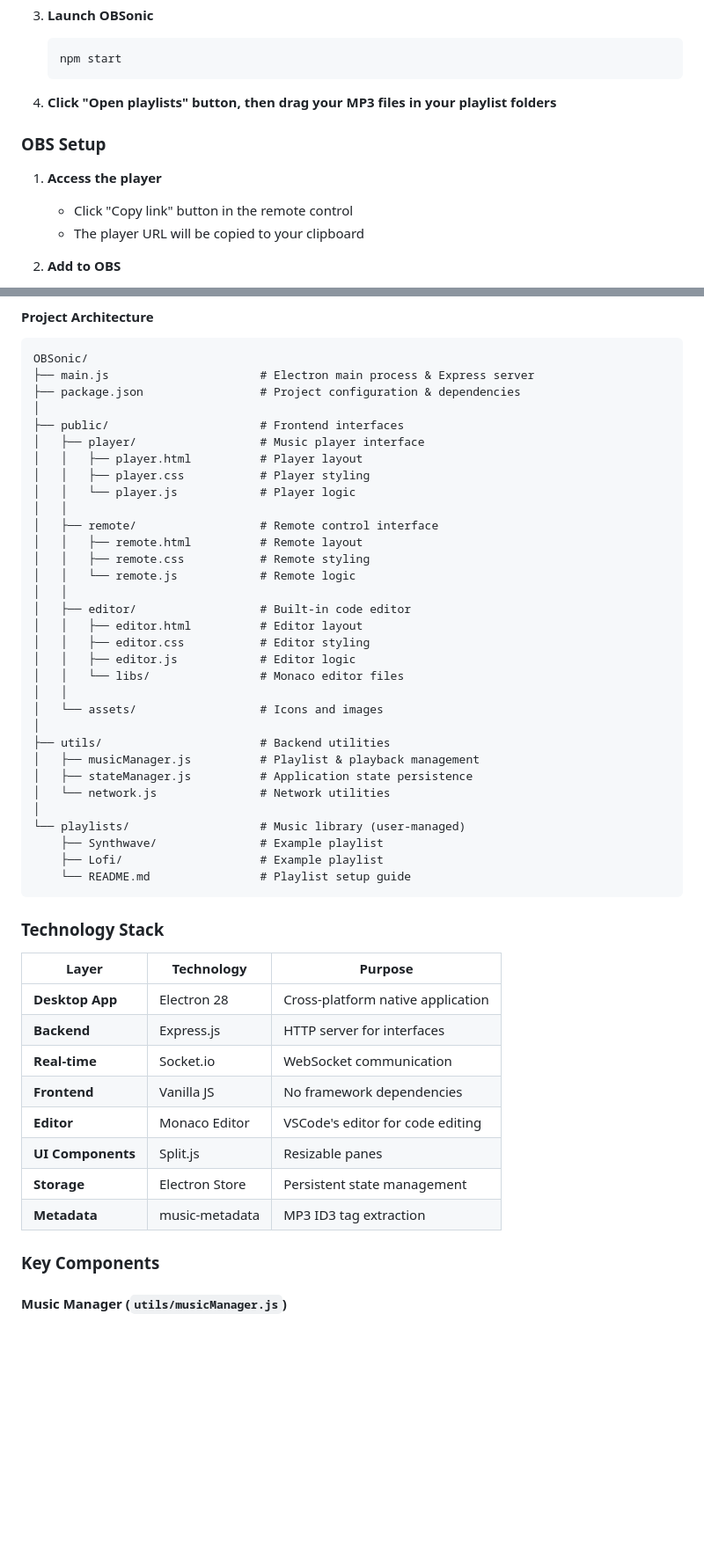
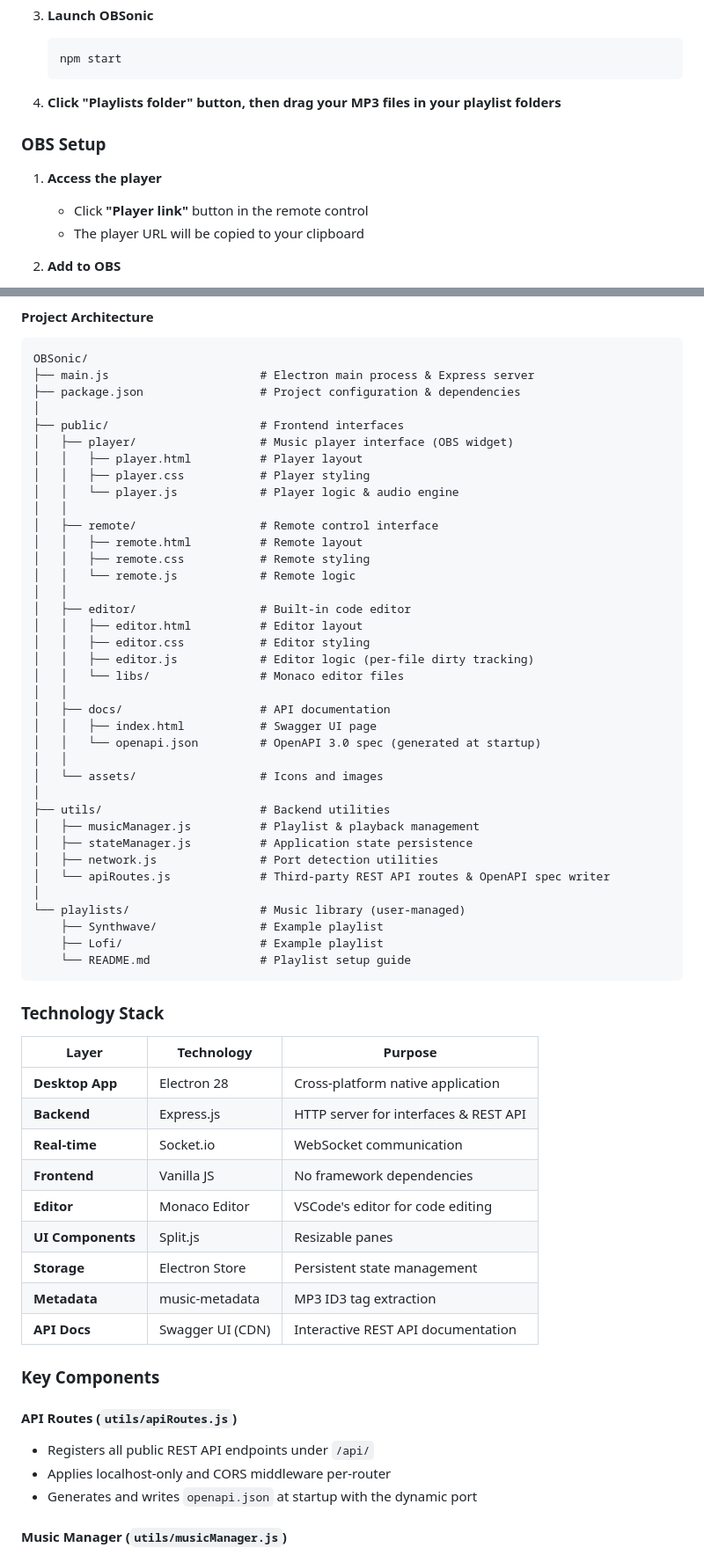
Before and after one commit to YoannBureau/OBSonic, a Markdown page: README.md, 2 parts joined by grey strips. Shown at 88% size. Drawn GitHub-style; blank space fills up the shorter version.

````diff
--- a/README.md
+++ b/README.md
@@ -94,12 +103,12 @@ Perfect for OBS streaming setups with remote control functionality and a built-i
    npm start
    ```
 
-4. **Click "Open playlists" button, then drag your MP3 files in your playlist folders**
+4. **Click "Playlists folder" button, then drag your MP3 files in your playlist folders**
 
 ### OBS Setup
 
 1. **Access the player**
-   - Click "Copy link" button in the remote control
+   - Click **"Player link"** button in the remote control
    - The player URL will be copied to your clipboard
 
 2. **Add to OBS**
@@ -198,10 +241,10 @@ OBSonic/
 ├── package.json                 # Project configuration & dependencies
 │
 ├── public/                      # Frontend interfaces
-│   ├── player/                  # Music player interface
+│   ├── player/                  # Music player interface (OBS widget)
 │   │   ├── player.html          # Player layout
 │   │   ├── player.css           # Player styling
-│   │   └── player.js            # Player logic
+│   │   └── player.js            # Player logic & audio engine
 │   │
 │   ├── remote/                  # Remote control interface
 │   │   ├── remote.html          # Remote layout
@@ -211,15 +254,20 @@ OBSonic/
 │   ├── editor/                  # Built-in code editor
 │   │   ├── editor.html          # Editor layout
 │   │   ├── editor.css           # Editor styling
-│   │   ├── editor.js            # Editor logic
+│   │   ├── editor.js            # Editor logic (per-file dirty tracking)
 │   │   └── libs/                # Monaco editor files
+│   │
+│   ├── docs/                    # API documentation
+│   │   ├── index.html           # Swagger UI page
+│   │   └── openapi.json         # OpenAPI 3.0 spec (generated at startup)
 │   │
 │   └── assets/                  # Icons and images
 │
 ├── utils/                       # Backend utilities
 │   ├── musicManager.js          # Playlist & playback management
 │   ├── stateManager.js          # Application state persistence
-│   └── network.js               # Network utilities
+│   ├── network.js               # Port detection utilities
+│   └── apiRoutes.js             # Third-party REST API routes & OpenAPI spec writer
 │
 └── playlists/                   # Music library (user-managed)
     ├── Synthwave/               # Example playlist
@@ -232,15 +280,21 @@ OBSonic/
 | Layer | Technology | Purpose |
 |-------|-----------|---------|
 | **Desktop App** | Electron 28 | Cross-platform native application |
-| **Backend** | Express.js | HTTP server for interfaces |
+| **Backend** | Express.js | HTTP server for interfaces & REST API |
 | **Real-time** | Socket.io | WebSocket communication |
 | **Frontend** | Vanilla JS | No framework dependencies |
 | **Editor** | Monaco Editor | VSCode's editor for code editing |
 | **UI Components** | Split.js | Resizable panes |
 | **Storage** | Electron Store | Persistent state management |
 | **Metadata** | music-metadata | MP3 ID3 tag extraction |
+| **API Docs** | Swagger UI (CDN) | Interactive REST API documentation |
 
 ### Key Components
+
+#### **API Routes** (`utils/apiRoutes.js`)
+- Registers all public REST API endpoints under `/api/`
+- Applies localhost-only and CORS middleware per-router
+- Generates and writes `openapi.json` at startup with the dynamic port
 
 #### **Music Manager** (`utils/musicManager.js`)
 - Scans playlist directories
````
Also changed, not shown: other parts of README.md (+58 -5 lines).
